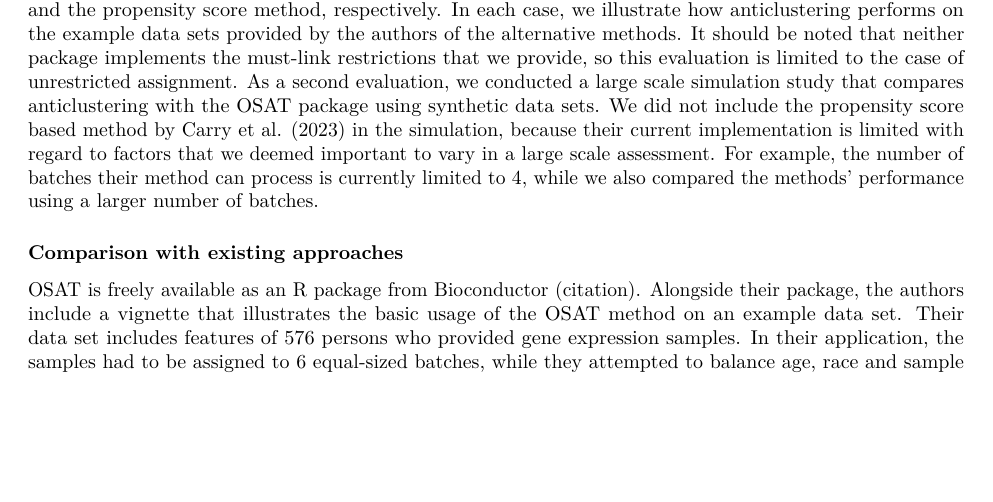
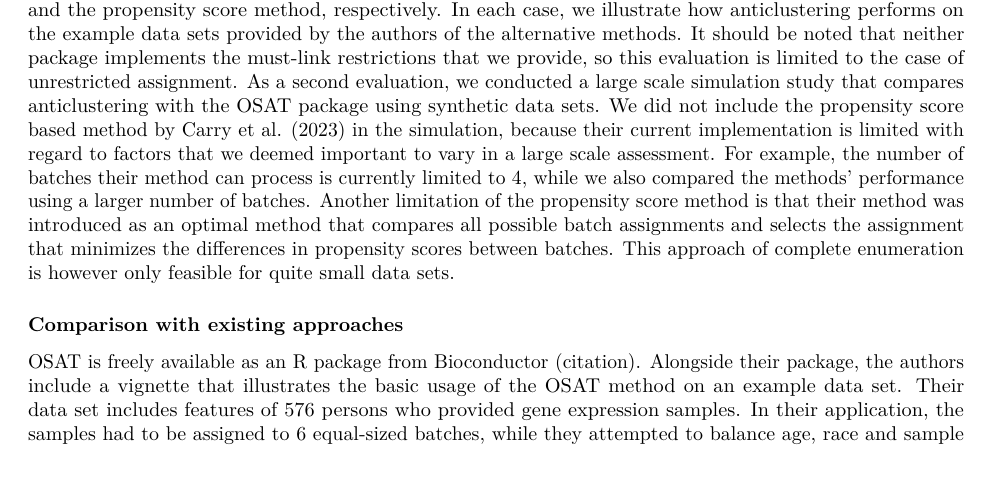
Before and after one commit to m-Py/must-link-anticlustering, an R Markdown document (Supplementary_Materials/supplementary_materials.Rmd): part of page 5 of 8, cut so that both start at the same text, the shorter picture padded with empty space. Rendered offline with R 4.5, knitr and Pandoc, then LaTeX, with nearby package versions; some code elsewhere in the file could not run offline.

Commit message:
propensity score limitation

```diff
--- a/Supplementary_Materials/supplementary_materials.Rmd
+++ b/Supplementary_Materials/supplementary_materials.Rmd
@@ -249,7 +249,7 @@ The optimization phase of the exchange algorithm also uses a downscaled data set
 
 ## Evaluation
 
-We provide a twofold evaluation of the usage of anticlustering for batch assignment. The code and data for all evaluations is openly retrievable from XXX (**TODO**). As first evaluation, we seize up on the example applications that were provided by @yan2012 and @carry2023 to illustrate the usage of OSAT and the propensity score method, respectively. In each case, we illustrate how anticlustering performs on the example data sets provided by the authors of the alternative methods. It should be noted that neither package implements the must-link restrictions that we provide, so this evaluation is limited to the case of unrestricted assignment. As a second evaluation, we conducted a large scale simulation study that compares anticlustering with the OSAT package using synthetic data sets. We did not include the propensity score based method by @carry2023 in the simulation, because their current implementation is limited with regard to factors that we deemed important to vary in a large scale assessment. For example, the number of batches their method can process is currently limited to 4, while we also compared the methods' performance using a larger number of batches.
+We provide a twofold evaluation of the usage of anticlustering for batch assignment. The code and data for all evaluations is openly retrievable from XXX (**TODO**). As first evaluation, we seize up on the example applications that were provided by @yan2012 and @carry2023 to illustrate the usage of OSAT and the propensity score method, respectively. In each case, we illustrate how anticlustering performs on the example data sets provided by the authors of the alternative methods. It should be noted that neither package implements the must-link restrictions that we provide, so this evaluation is limited to the case of unrestricted assignment. As a second evaluation, we conducted a large scale simulation study that compares anticlustering with the OSAT package using synthetic data sets. We did not include the propensity score based method by @carry2023 in the simulation, because their current implementation is limited with regard to factors that we deemed important to vary in a large scale assessment. For example, the number of batches their method can process is currently limited to 4, while we also compared the methods' performance using a larger number of batches. Another limitation of the propensity score method is that their method was introduced as an optimal method that compares all possible batch assignments and selects the assignment that minimizes the differences in propensity scores between batches. This approach of complete enumeration is however only feasible for quite small data sets.
 
 ### Comparison with existing approaches
 
```
